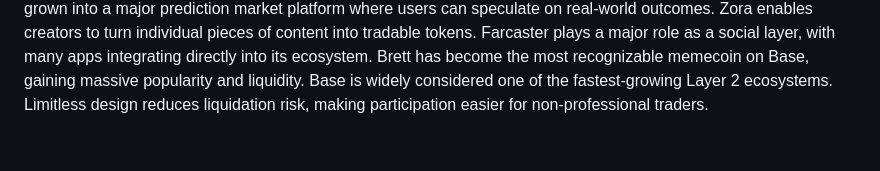
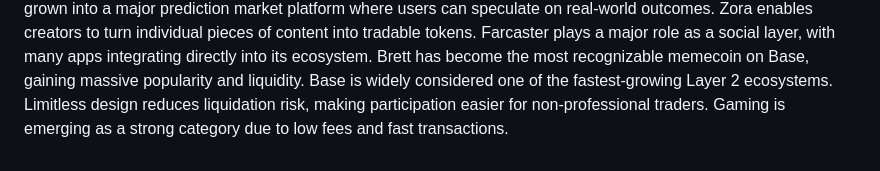
Before and after one commit to cllmthvlln/The-Base-Network, a Markdown page: README.md, the part around the change. Drawn GitHub-style.

```diff
--- a/README.md
+++ b/README.md
@@ -52,3 +52,4 @@ Farcaster plays a major role as a social layer, with many apps integrating direc
 Brett has become the most recognizable memecoin on Base, gaining massive popularity and liquidity.
 Base is widely considered one of the fastest-growing Layer 2 ecosystems.
 Limitless design reduces liquidation risk, making participation easier for non-professional traders.
+Gaming is emerging as a strong category due to low fees and fast transactions.
```
